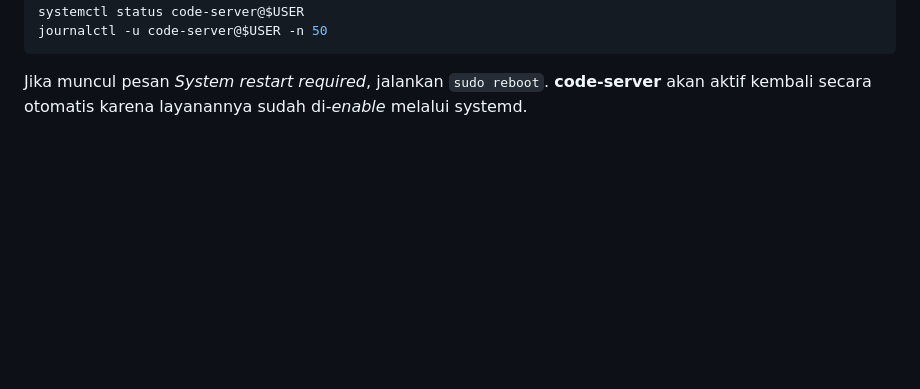
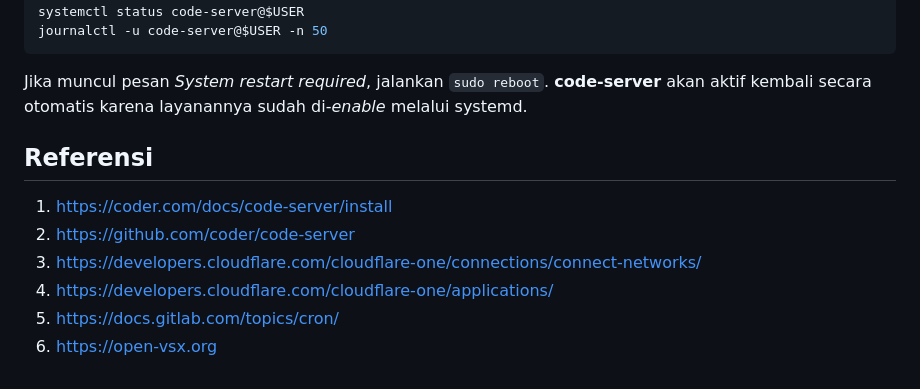
Before and after one commit to Calvinismee/Proyek-KDJK-Kel4-P3, a Markdown page: README.md, the part around the change. GitHub-like rendering; blank space fills up the shorter version.

Commit message:
Add references section to README

```diff
--- a/README.md
+++ b/README.md
@@ -215,3 +215,11 @@ journalctl -u code-server@$USER -n 50
 Jika muncul pesan *System restart required*, jalankan `sudo reboot`.
 **code-server** akan aktif kembali secara otomatis karena layanannya sudah
 di-*enable* melalui systemd.
+
+## Referensi
+1. https://coder.com/docs/code-server/install
+2. https://github.com/coder/code-server
+3. https://developers.cloudflare.com/cloudflare-one/connections/connect-networks/
+4. https://developers.cloudflare.com/cloudflare-one/applications/
+5. https://docs.gitlab.com/topics/cron/
+6. https://open-vsx.org
```
